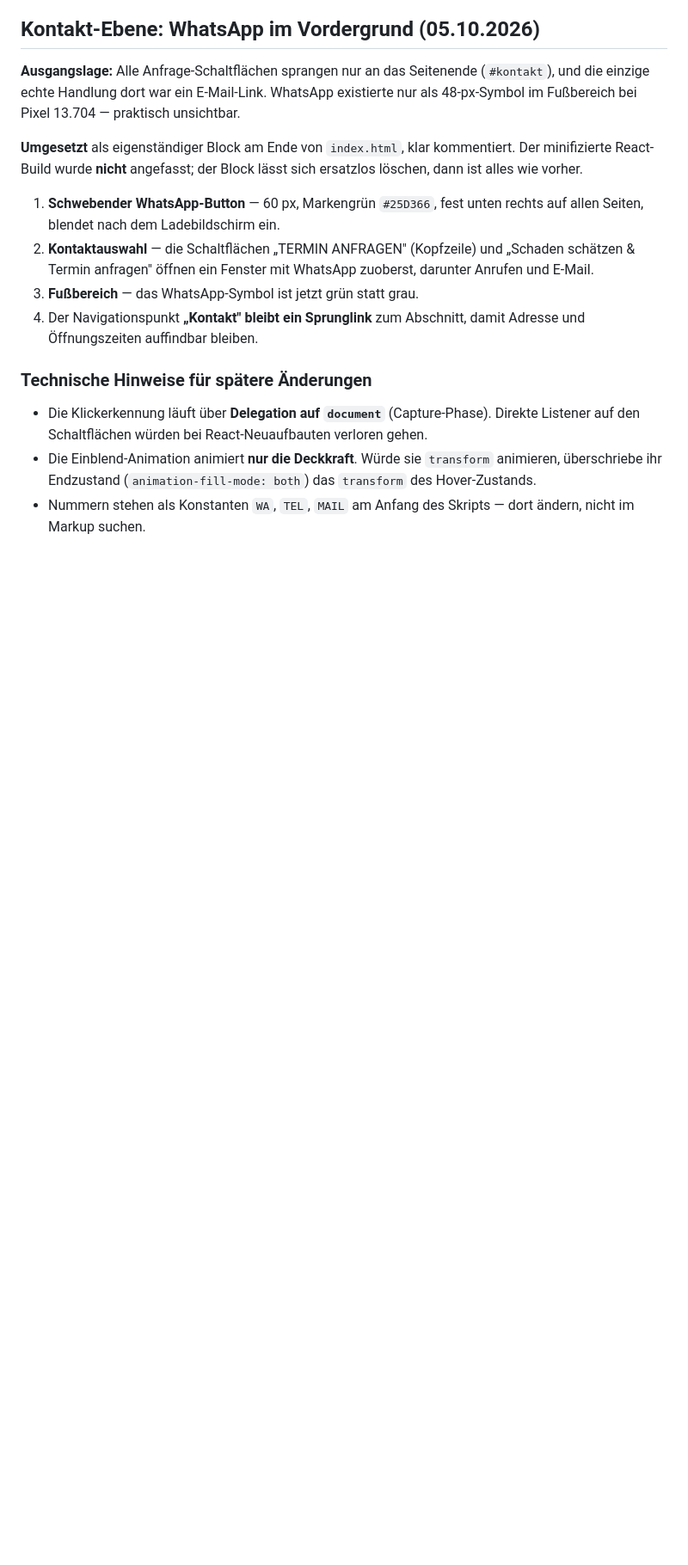
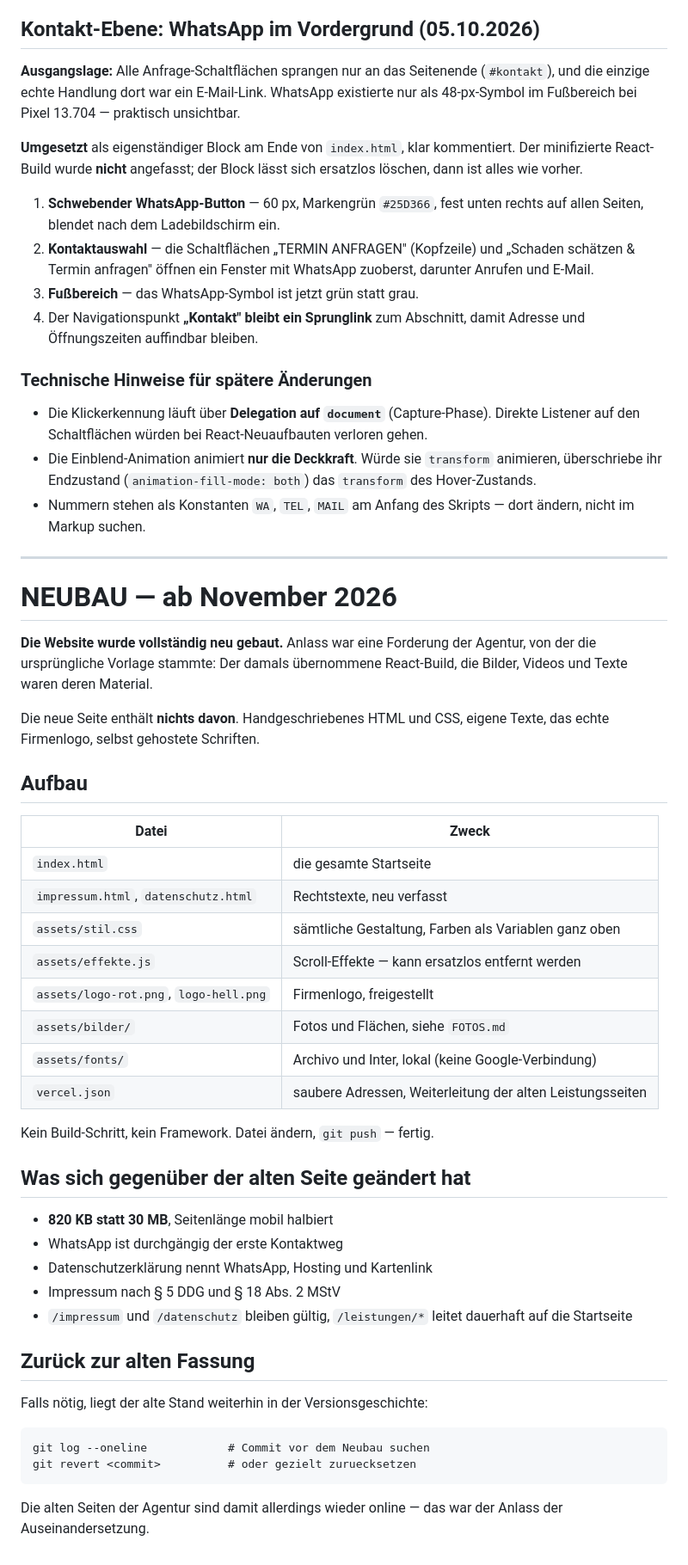
Before and after one commit to anakoenig226/autolack, a Markdown page: ANLEITUNG.md, the part around the change. Shown at 86% size. Drawn GitHub-style; blank space fills up the shorter version.

Commit message:
Anleitung um den Neubau ergaenzt

```diff
--- a/ANLEITUNG.md
+++ b/ANLEITUNG.md
@@ -356,3 +356,48 @@ Block lässt sich ersatzlos löschen, dann ist alles wie vorher.
   `transform` des Hover-Zustands.
 - Nummern stehen als Konstanten `WA`, `TEL`, `MAIL` am Anfang des Skripts —
   dort ändern, nicht im Markup suchen.
+
+---
+
+# NEUBAU — ab November 2026
+
+**Die Website wurde vollständig neu gebaut.** Anlass war eine Forderung der
+Agentur, von der die ursprüngliche Vorlage stammte: Der damals übernommene
+React-Build, die Bilder, Videos und Texte waren deren Material.
+
+Die neue Seite enthält **nichts davon**. Handgeschriebenes HTML und CSS,
+eigene Texte, das echte Firmenlogo, selbst gehostete Schriften.
+
+## Aufbau
+
+| Datei | Zweck |
+|---|---|
+| `index.html` | die gesamte Startseite |
+| `impressum.html`, `datenschutz.html` | Rechtstexte, neu verfasst |
+| `assets/stil.css` | sämtliche Gestaltung, Farben als Variablen ganz oben |
+| `assets/effekte.js` | Scroll-Effekte — kann ersatzlos entfernt werden |
+| `assets/logo-rot.png`, `logo-hell.png` | Firmenlogo, freigestellt |
+| `assets/bilder/` | Fotos und Flächen, siehe `FOTOS.md` |
+| `assets/fonts/` | Archivo und Inter, lokal (keine Google-Verbindung) |
+| `vercel.json` | saubere Adressen, Weiterleitung der alten Leistungsseiten |
+
+Kein Build-Schritt, kein Framework. Datei ändern, `git push` — fertig.
+
+## Was sich gegenüber der alten Seite geändert hat
+
+- **820 KB statt 30 MB**, Seitenlänge mobil halbiert
+- WhatsApp ist durchgängig der erste Kontaktweg
+- Datenschutzerklärung nennt WhatsApp, Hosting und Kartenlink
+- Impressum nach § 5 DDG und § 18 Abs. 2 MStV
+- `/impressum` und `/datenschutz` bleiben gültig, `/leistungen/*` leitet
+  dauerhaft auf die Startseite
+
+## Zurück zur alten Fassung
+
+Falls nötig, liegt der alte Stand weiterhin in der Versionsgeschichte:
+
+    git log --oneline            # Commit vor dem Neubau suchen
+    git revert <commit>          # oder gezielt zuruecksetzen
+
+Die alten Seiten der Agentur sind damit allerdings wieder online — das war
+der Anlass der Auseinandersetzung.
```
